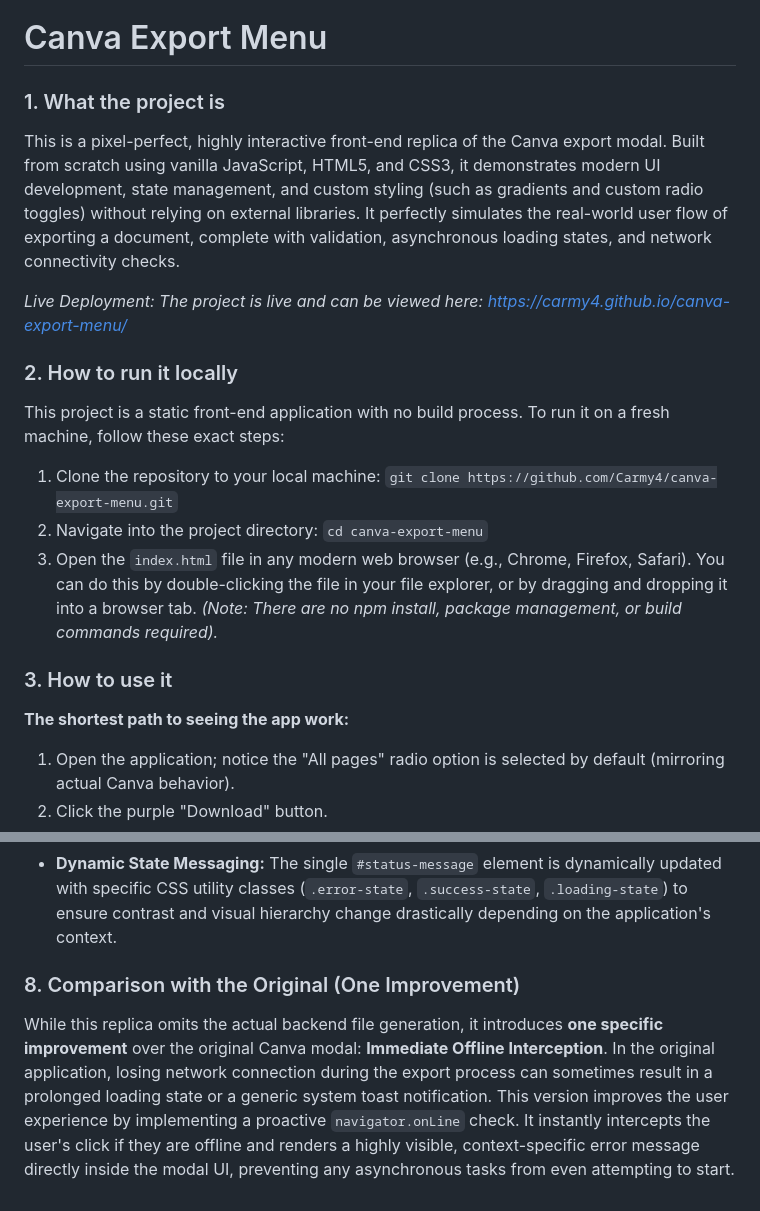
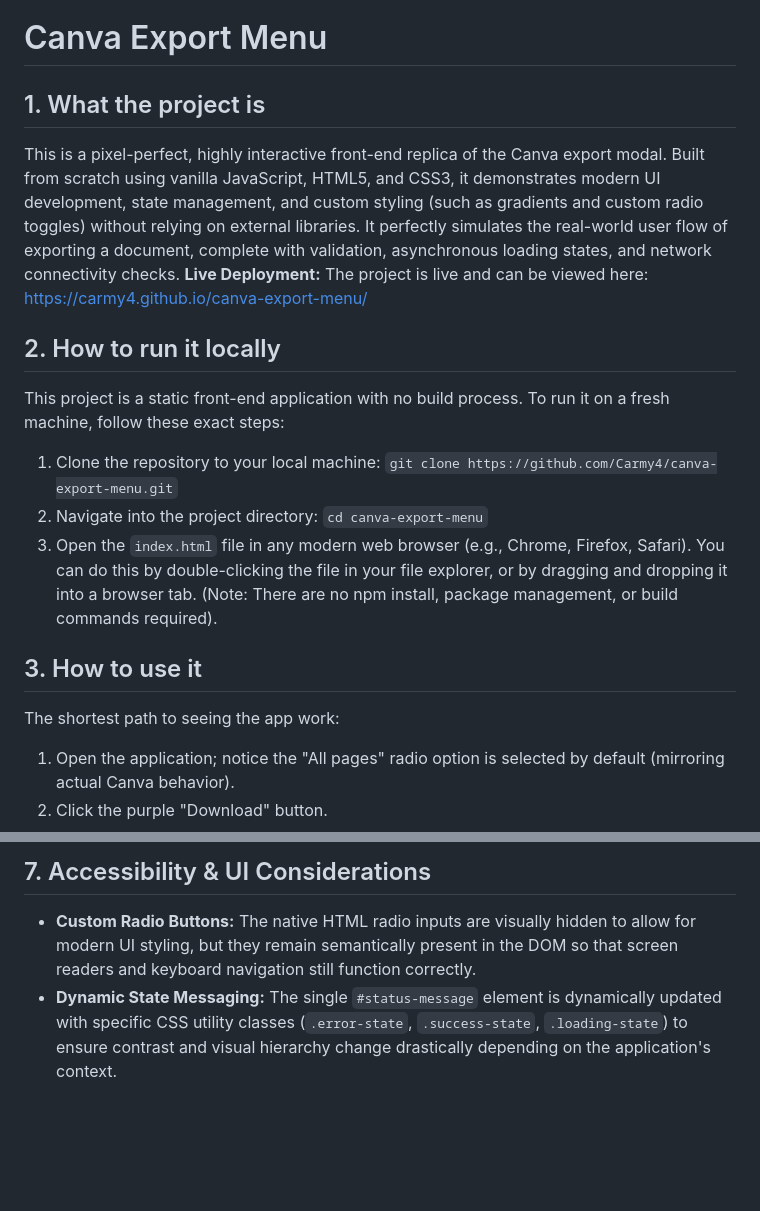
Before and after one commit to Carmy4/canva-export-menu, a Markdown page: README.md, 2 parts joined by grey strips. Drawn GitHub-style; blank space fills up the shorter version.

```diff
--- a/README.md
+++ b/README.md
@@ -1,21 +1,20 @@
 # Canva Export Menu
 
-### 1. What the project is
+## 1. What the project is
 
 This is a pixel-perfect, highly interactive front-end replica of the Canva export modal. Built from scratch using vanilla JavaScript, HTML5, and CSS3, it demonstrates modern UI development, state management, and custom styling (such as gradients and custom radio toggles) without relying on external libraries. It perfectly simulates the real-world user flow of exporting a document, complete with validation, asynchronous loading states, and network connectivity checks.
+**Live Deployment:** The project is live and can be viewed here: https://carmy4.github.io/canva-export-menu/
 
-*Live Deployment: The project is live and can be viewed here: https://carmy4.github.io/canva-export-menu/*
-
-### 2. How to run it locally
+## 2. How to run it locally
 
 This project is a static front-end application with no build process. To run it on a fresh machine, follow these exact steps:
 1. Clone the repository to your local machine: `git clone https://github.com/Carmy4/canva-export-menu.git`
 2. Navigate into the project directory: `cd canva-export-menu`
-3. Open the `index.html` file in any modern web browser (e.g., Chrome, Firefox, Safari). You can do this by double-clicking the file in your file explorer, or by dragging and dropping it into a browser tab. *(Note: There are no npm install, package management, or build commands required).*
+3. Open the `index.html` file in any modern web browser (e.g., Chrome, Firefox, Safari). You can do this by double-clicking the file in your file explorer, or by dragging and dropping it into a browser tab. (Note: There are no npm install, package management, or build commands required).
 
-### 3. How to use it
+## 3. How to use it
 
-**The shortest path to seeing the app work:**
+The shortest path to seeing the app work:
 1. Open the application; notice the "All pages" radio option is selected by default (mirroring actual Canva behavior).
 2. Click the purple "Download" button.
 3. Watch the interactive states: the button disables, its text changes, and a loading message appears for 2 seconds before resolving into a green success message.
@@ -48,6 +61,4 @@ This project requires NO environment variables. There is no `.env.example` file
+## 7. Accessibility & UI Considerations
+
+*   **Custom Radio Buttons:** The native HTML radio inputs are visually hidden to allow for modern UI styling, but they remain semantically present in the DOM so that screen readers and keyboard navigation still function correctly.
 *   **Dynamic State Messaging:** The single `#status-message` element is dynamically updated with specific CSS utility classes (`.error-state`, `.success-state`, `.loading-state`) to ensure contrast and visual hierarchy change drastically depending on the application's context.
-
-### 8. Comparison with the Original (One Improvement)
-
-While this replica omits the actual backend file generation, it introduces **one specific improvement** over the original Canva modal: **Immediate Offline Interception**.
-In the original application, losing network connection during the export process can sometimes result in a prolonged loading state or a generic system toast notification. This version improves the user experience by implementing a proactive `navigator.onLine` check. It instantly intercepts the user's click if they are offline and renders a highly visible, context-specific error message directly inside the modal UI, preventing any asynchronous tasks from even attempting to start.
```
Also changed, not shown: other parts of README.md (+23 -9 lines).
